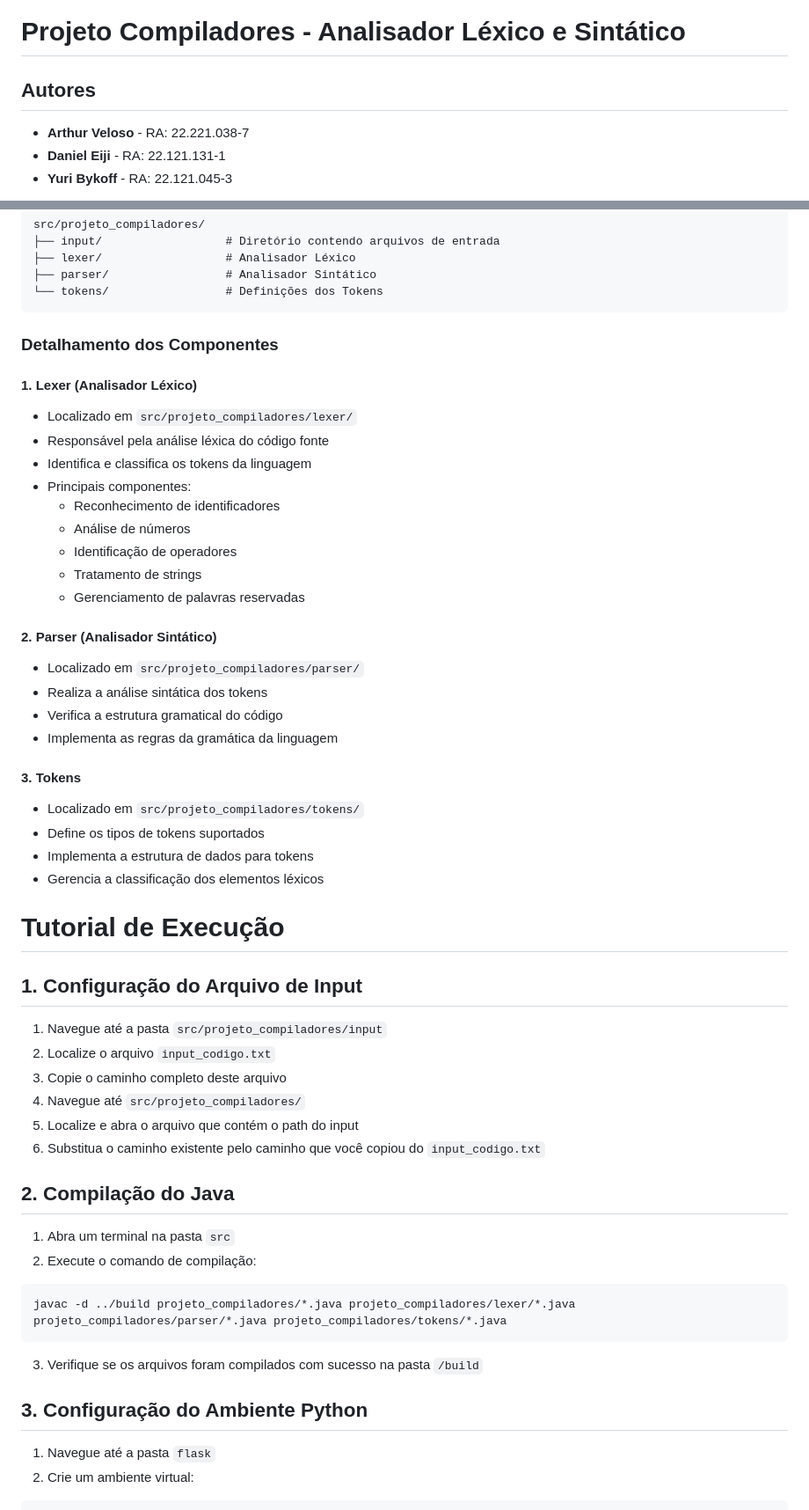
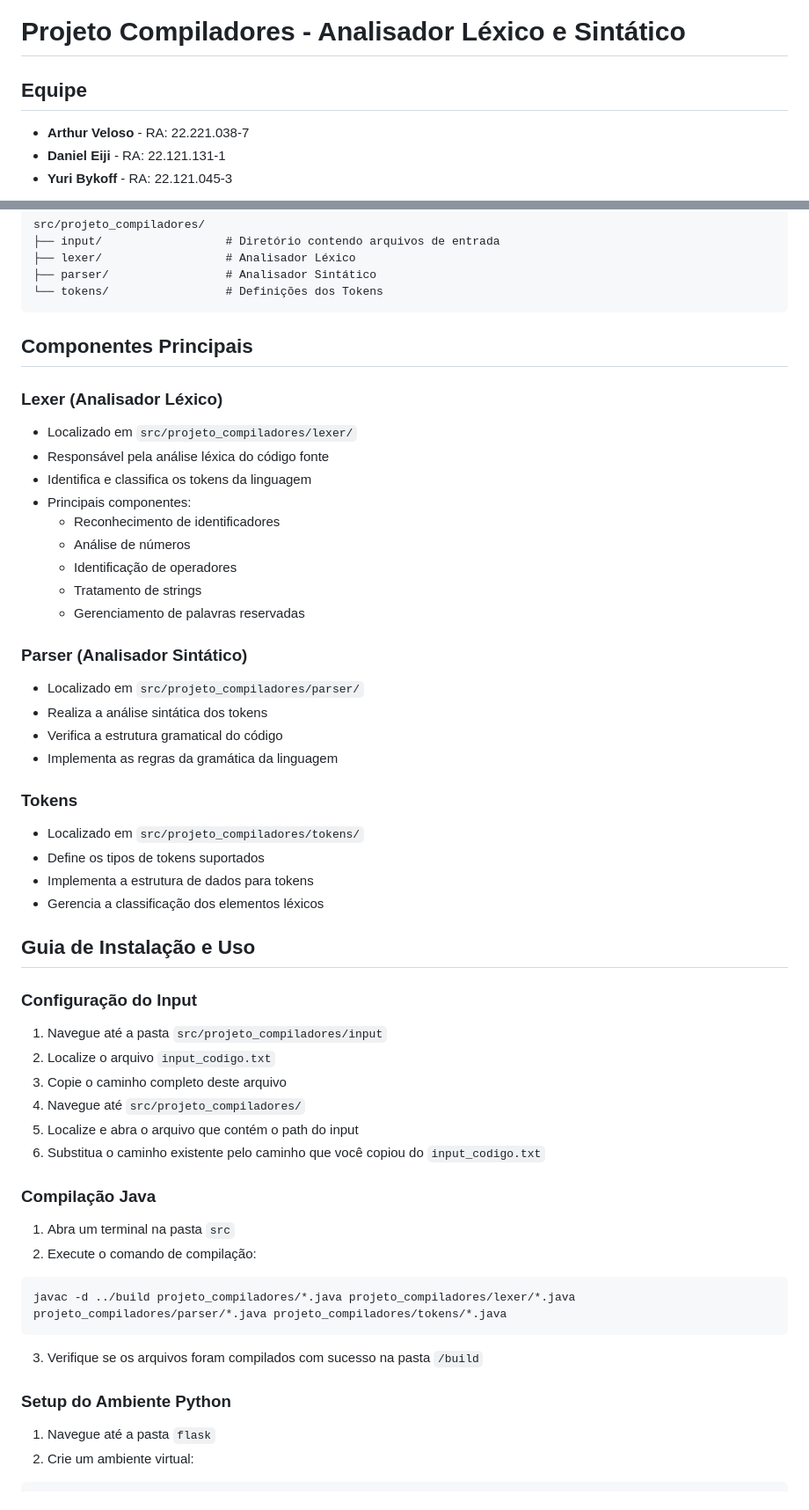
Before and after one commit to YuriBykoff/CO, a Markdown page: README.md, 2 parts joined by grey strips. Shown at 88% size. Rendered like a GitHub page.

````diff
--- a/README.md
+++ b/README.md
@@ -1,6 +1,6 @@
 # Projeto Compiladores - Analisador Léxico e Sintático
 
-## Autores
+## Equipe
 - **Arthur Veloso** - RA: 22.221.038-7
 - **Daniel Eiji** - RA: 22.121.131-1
 - **Yuri Bykoff** - RA: 22.121.045-3
@@ -20,9 +15,9 @@ src/projeto_compiladores/
 └── tokens/                 # Definições dos Tokens
 ```
 
-### Detalhamento dos Componentes
+## Componentes Principais
 
-#### 1. Lexer (Analisador Léxico)
+### Lexer (Analisador Léxico)
 - Localizado em `src/projeto_compiladores/lexer/`
 - Responsável pela análise léxica do código fonte
 - Identifica e classifica os tokens da linguagem
@@ -33,21 +28,21 @@ src/projeto_compiladores/
   - Tratamento de strings
   - Gerenciamento de palavras reservadas
 
-#### 2. Parser (Analisador Sintático)
+### Parser (Analisador Sintático)
 - Localizado em `src/projeto_compiladores/parser/`
 - Realiza a análise sintática dos tokens
 - Verifica a estrutura gramatical do código
 - Implementa as regras da gramática da linguagem
 
-#### 3. Tokens
+### Tokens
 - Localizado em `src/projeto_compiladores/tokens/`
 - Define os tipos de tokens suportados
 - Implementa a estrutura de dados para tokens
 - Gerencia a classificação dos elementos léxicos
 
-# Tutorial de Execução
+## Guia de Instalação e Uso
 
-## 1. Configuração do Arquivo de Input
+### Configuração do Input
 1. Navegue até a pasta `src/projeto_compiladores/input`
 2. Localize o arquivo `input_codigo.txt`
 3. Copie o caminho completo deste arquivo
@@ -55,7 +50,7 @@ src/projeto_compiladores/
 5. Localize e abra o arquivo que contém o path do input
 6. Substitua o caminho existente pelo caminho que você copiou do `input_codigo.txt`
 
-## 2. Compilação do Java
+### Compilação Java
 1. Abra um terminal na pasta `src`
 2. Execute o comando de compilação:
 ```bash
@@ -63,7 +58,7 @@ javac -d ../build projeto_compiladores/*.java projeto_compiladores/lexer/*.java
 ```
 3. Verifique se os arquivos foram compilados com sucesso na pasta `/build`
 
-## 3. Configuração do Ambiente Python
+### Setup do Ambiente Python
 1. Navegue até a pasta `flask`
 2. Crie um ambiente virtual:
 ```bash
````
Also changed, not shown: other parts of README.md (+5 -10 lines).
